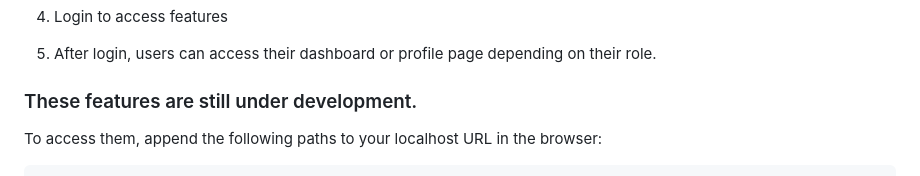
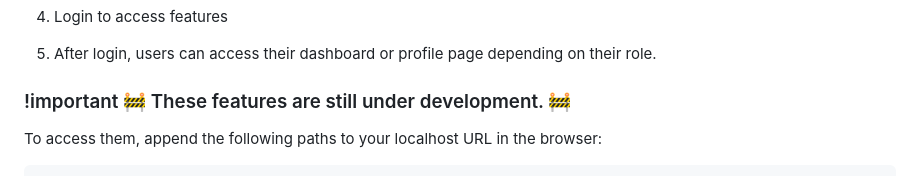
Before and after one commit to var-sama/STS_kelompok_6, a Markdown page: README.md, the part around the change. Drawn GitHub-style.

````diff
--- a/README.md
+++ b/README.md
@@ -54,7 +54,7 @@ This website helps students interact without needing face-to-face meetings, maki
 
 5. After login, users can access their dashboard or profile page depending on their role.
 
-### These features are still under development.
+### !important 🚧 These features are still under development. 🚧
 To access them, append the following paths to your localhost URL in the browser:
    ```bash
     /login            # login page
````
